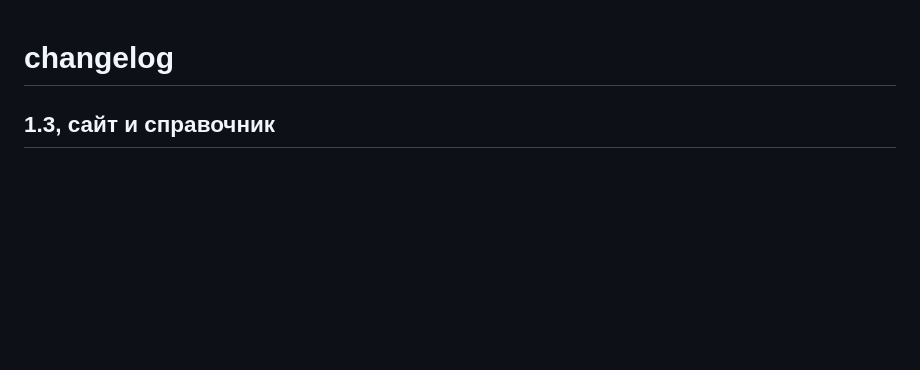
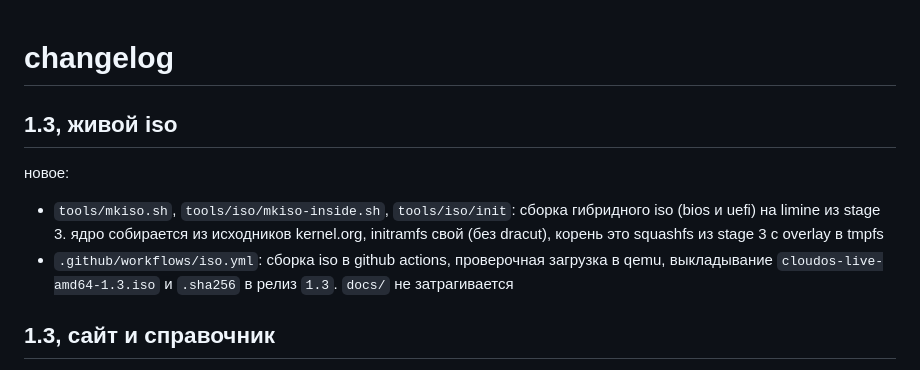
Before and after one commit to wh1laye/cloudos-repo, a Markdown page: CHANGELOG.md, the part around the change. GitHub-like rendering; blank space fills up the shorter version.

```diff
--- a/CHANGELOG.md
+++ b/CHANGELOG.md
@@ -1,4 +1,11 @@
 # changelog
+
+## 1.3, живой iso
+
+новое:
+
+- `tools/mkiso.sh`, `tools/iso/mkiso-inside.sh`, `tools/iso/init`: сборка гибридного iso (bios и uefi) на limine из stage 3. ядро собирается из исходников kernel.org, initramfs свой (без dracut), корень это squashfs из stage 3 с overlay в tmpfs
+- `.github/workflows/iso.yml`: сборка iso в github actions, проверочная загрузка в qemu, выкладывание `cloudos-live-amd64-1.3.iso` и `.sha256` в релиз `1.3`. `docs/` не затрагивается
 
 ## 1.3, сайт и справочник
 
```
